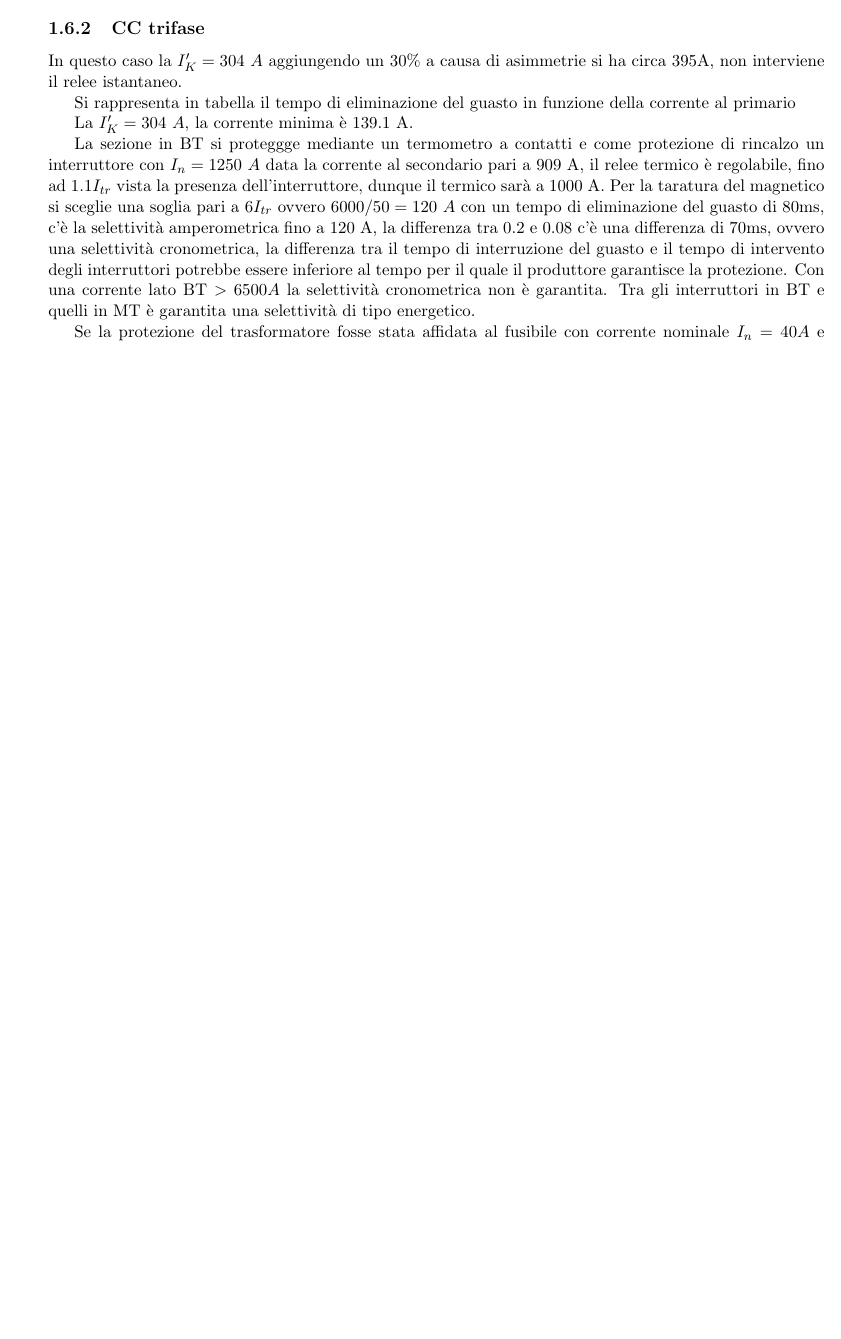
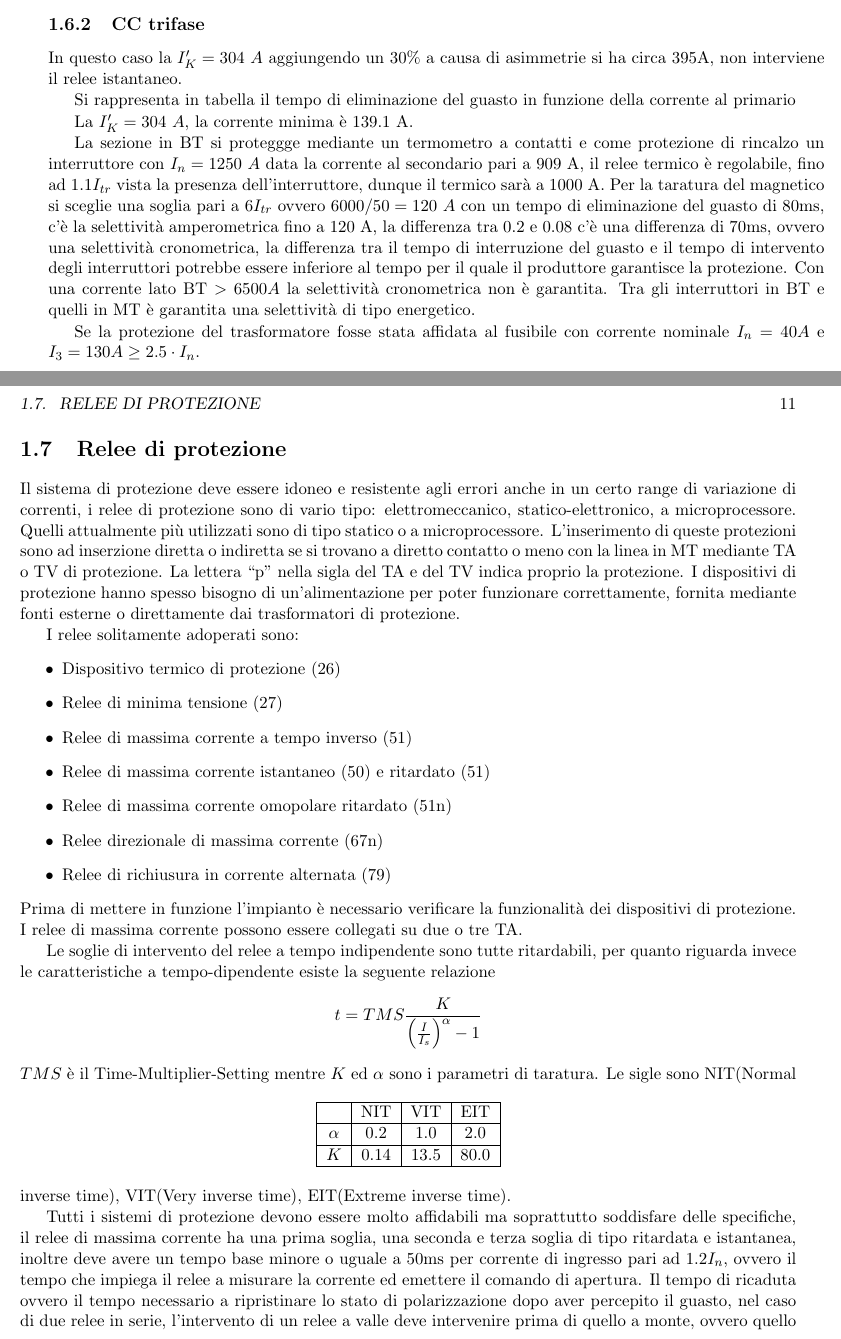
Before and after one commit to FlashNoob98/progettazione, a LaTeX book (appunti_progettazione.tex, which reads lezione_02.tex): part of page 10 of 10 before the commit and two parts of pages 10 and 11 of 12 after it, the two joined at a grey line, cut so that both start at the same text, the shorter picture padded with empty space. Compiled offline with LaTeX, dvips and Ghostscript.

Commit message:
Terminata 02

```diff
--- a/lezione_02.tex
+++ b/lezione_02.tex
@@ -88,3 +88,46 @@ Tra gli interruttori in BT e quelli in MT è garantita una selettività di tipo
 
 Se la protezione del trasformatore fosse stata affidata al fusibile con corrente nominale $I_n = 40 A$ e $I_3 = 130A \geq 2.5\cdot I_n$.
 %PAG 112 tuttonormel
+
+\section{Relee di protezione}
+Il sistema di protezione deve essere idoneo e resistente agli errori anche in un certo range di variazione di correnti, i relee di protezione sono di vario tipo: elettromeccanico, statico-elettronico, a microprocessore.
+Quelli attualmente più utilizzati sono di tipo statico o a microprocessore.
+L'inserimento di queste protezioni sono ad inserzione diretta o indiretta se si trovano a diretto contatto o meno con la linea in MT mediante TA o TV di protezione. La lettera ``p'' nella sigla del TA e del TV indica proprio la protezione.
+I dispositivi di protezione hanno spesso bisogno di un'alimentazione per poter funzionare correttamente, fornita mediante fonti esterne o direttamente dai trasformatori di protezione.
+
+I relee solitamente adoperati sono:
+\begin{itemize}
+    \item Dispositivo termico di protezione (26)
+    \item Relee di minima tensione (27)
+    \item Relee di massima corrente a tempo inverso (51)
+    \item Relee di massima corrente istantaneo (50) e ritardato (51)
+    \item Relee di massima corrente omopolare ritardato (51n)
+    \item Relee direzionale di massima corrente (67n)
+    \item Relee di richiusura in corrente alternata (79)
+\end{itemize}
+Prima di mettere in funzione l'impianto è necessario verificare la funzionalità dei dispositivi di protezione.
+I relee di massima corrente possono essere collegati su due o tre TA.
+
+Le soglie di intervento del relee a tempo indipendente sono tutte ritardabili, per quanto riguarda invece le caratteristiche a tempo-dipendente esiste la seguente relazione
+$$
+t  = TMS \frac{K}{\left(\frac{I}{I_s}\right)^\alpha -1}
+$$
+$TMS$ è il Time-Multiplier-Setting mentre $K$ ed $\alpha$ sono i parametri di taratura.
+\begin{table}[h]\centering
+    \begin{tabular}{|c | c|c|c|}\hline
+            & NIT & VIT & EIT \\ \hline
+        $\alpha$ & 0.2 & 1.0 & 2.0 \\ \hline
+        $K$ & 0.14 & 13.5 & 80.0 \\ \hline
+    \end{tabular}
+\end{table}
+Le sigle sono NIT(Normal inverse time), VIT(Very inverse time), EIT(Extreme inverse time).
+
+Tutti i sistemi di protezione devono essere molto affidabili ma soprattutto
+soddisfare delle specifiche, il relee di massima corrente ha una prima soglia,
+una seconda e terza soglia di tipo ritardata e istantanea, inoltre deve avere
+un tempo base minore o uguale a 50ms per corrente di ingresso pari ad 1.2$I_n$,
+ovvero il tempo che impiega il relee a misurare la corrente ed emettere il
+comando di apertura. Il tempo di ricaduta ovvero il tempo necessario a
+ripristinare lo stato di polarizzazione dopo aver percepito il guasto, nel caso
+di due relee in serie, l'intervento di un relee a valle deve intervenire prima
+di quello a monte, ovvero quello a monte non deve ricadere nello stato iniziale
@@ -90,0 +139 @@ Se la protezione del trasformatore fosse stata affidata al fusibile con corrente
+Il rapporto di ricaduta rappresenta il rapporto tra il valore della grandezza controllata che determina la diseccitazione della protezione e il valore che ne aveva determinato l'eccitazione.
```
Also changed, not shown: lezione_02.tex (18 more changed lines).
